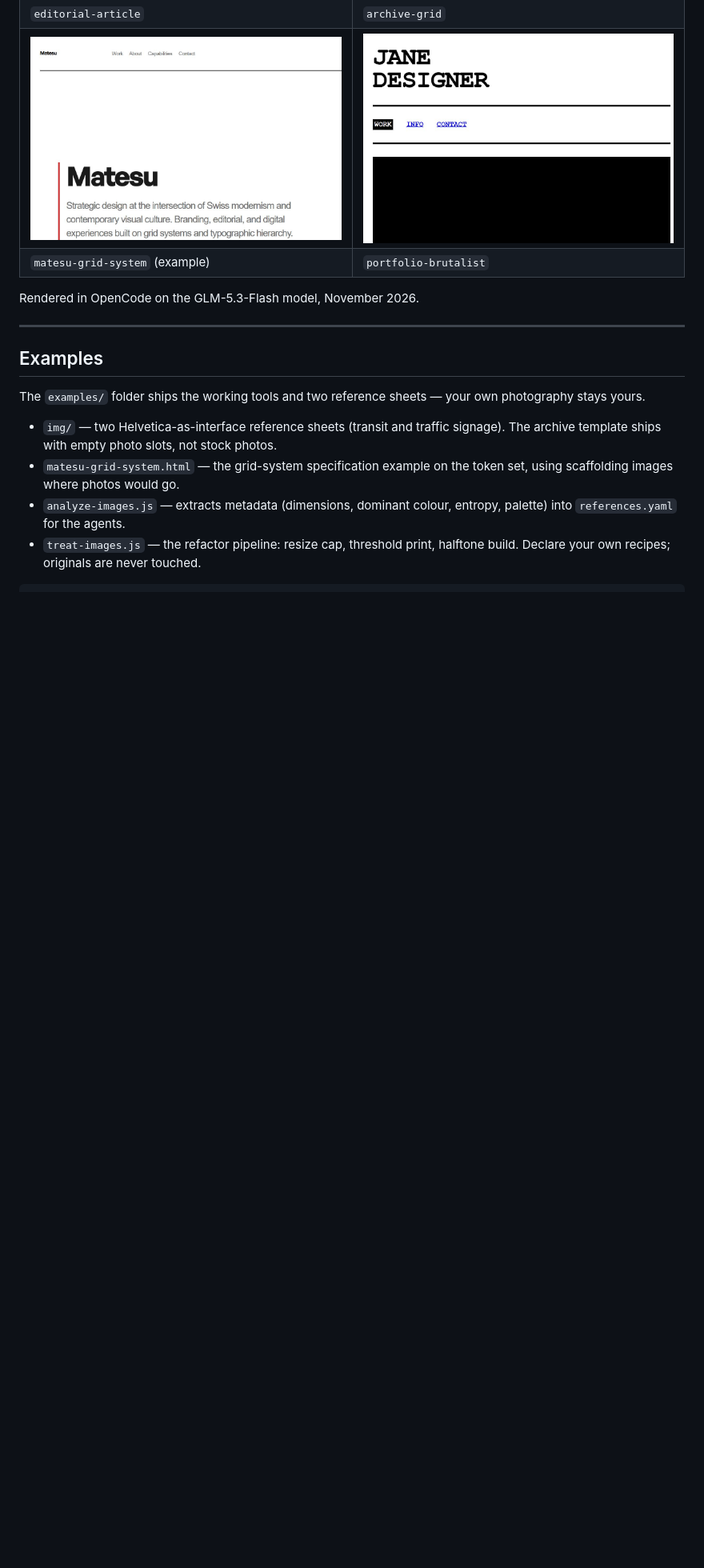
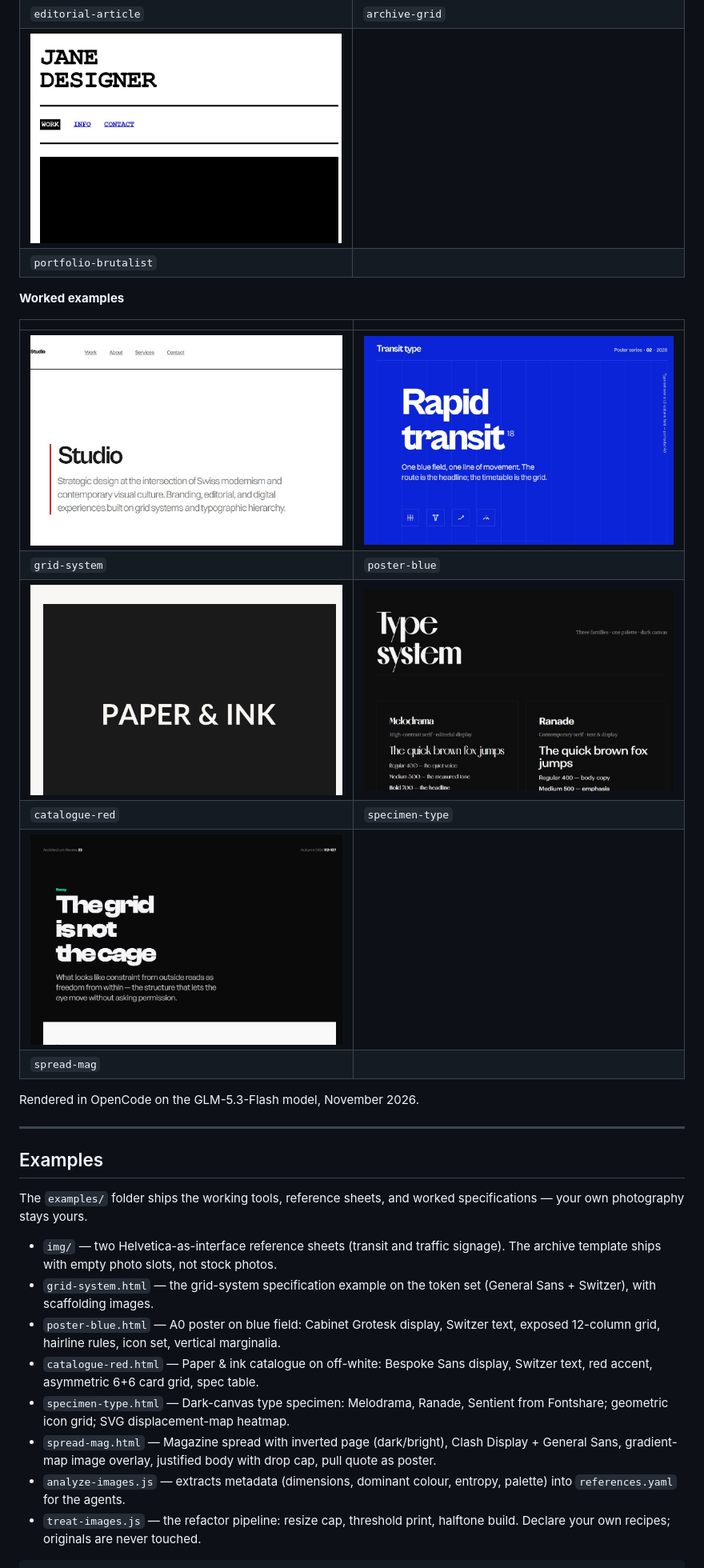
Before and after one commit to 9matesu/swiss-web-design, a Markdown page: README.md, the part around one of its changes. Shown at 80% size. GitHub-like rendering; pictures changed too: docs/examples/catalogue-red.jpg (added), docs/examples/grid-system.jpg (added), docs/examples/matesu-grid-system.jpg (deleted); blank space fills up the shorter version.

```diff
--- a/README.md
+++ b/README.md
@@ -101,8 +103,19 @@ Screenshots rendered from these files:
 | `archive-os` | `portfolio-swiss` |
 | <img src="docs/examples/editorial-article.jpg" width="560" alt=""> | <img src="docs/examples/archive-grid.jpg" width="560" alt=""> |
 | `editorial-article` | `archive-grid` |
-| <img src="docs/examples/matesu-grid-system.jpg" width="560" alt=""> | <img src="docs/examples/portfolio-brutalist.jpg" width="560" alt=""> |
-| `matesu-grid-system` (example) | `portfolio-brutalist` |
+| <img src="docs/examples/portfolio-brutalist.jpg" width="560" alt=""> |
+| `portfolio-brutalist` |
+
+**Worked examples**
+
+| | |
+| --- | --- |
+| <img src="docs/examples/grid-system.jpg" width="560" alt=""> | <img src="docs/examples/poster-blue.jpg" width="560" alt=""> |
+| `grid-system` | `poster-blue` |
+| <img src="docs/examples/catalogue-red.jpg" width="560" alt=""> | <img src="docs/examples/specimen-type.jpg" width="560" alt=""> |
+| `catalogue-red` | `specimen-type` |
+| <img src="docs/examples/spread-mag.jpg" width="560" alt=""> |
+| `spread-mag` |
 
 Rendered in OpenCode on the GLM-5.3-Flash model, November 2026.
 
@@ -110,11 +123,14 @@ Rendered in OpenCode on the GLM-5.3-Flash model, November 2026.
 
 ## Examples
 
-The `examples/` folder ships the working tools and two reference sheets —
-your own photography stays yours.
+The `examples/` folder ships the working tools, reference sheets, and worked specifications — your own photography stays yours.
 
 - `img/` — two Helvetica-as-interface reference sheets (transit and traffic signage). The archive template ships with empty photo slots, not stock photos.
-- `matesu-grid-system.html` — the grid-system specification example on the token set, using scaffolding images where photos would go.
+- `grid-system.html` — the grid-system specification example on the token set (General Sans + Switzer), with scaffolding images.
+- `poster-blue.html` — A0 poster on blue field: Cabinet Grotesk display, Switzer text, exposed 12-column grid, hairline rules, icon set, vertical marginalia.
+- `catalogue-red.html` — Paper & ink catalogue on off-white: Bespoke Sans display, Switzer text, red accent, asymmetric 6+6 card grid, spec table.
+- `specimen-type.html` — Dark-canvas type specimen: Melodrama, Ranade, Sentient from Fontshare; geometric icon grid; SVG displacement-map heatmap.
+- `spread-mag.html` — Magazine spread with inverted page (dark/bright), Clash Display + General Sans, gradient-map image overlay, justified body with drop cap, pull quote as poster.
 - `analyze-images.js` — extracts metadata (dimensions, dominant colour, entropy, palette) into `references.yaml` for the agents.
 - `treat-images.js` — the refactor pipeline: resize cap, threshold print, halftone build. Declare your own recipes; originals are never touched.
 
```
Also changed, not shown: other parts of README.md (+11 -4 lines), CHANGELOG.md (+24 -0 lines), 8 other files.
